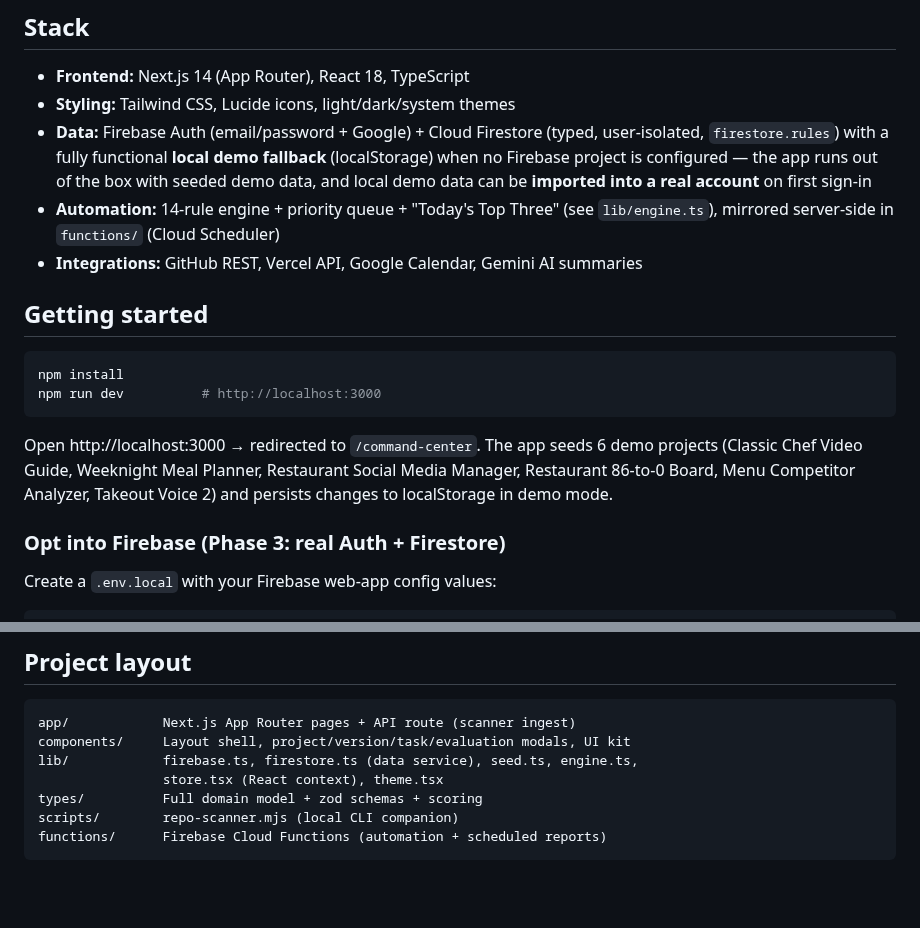
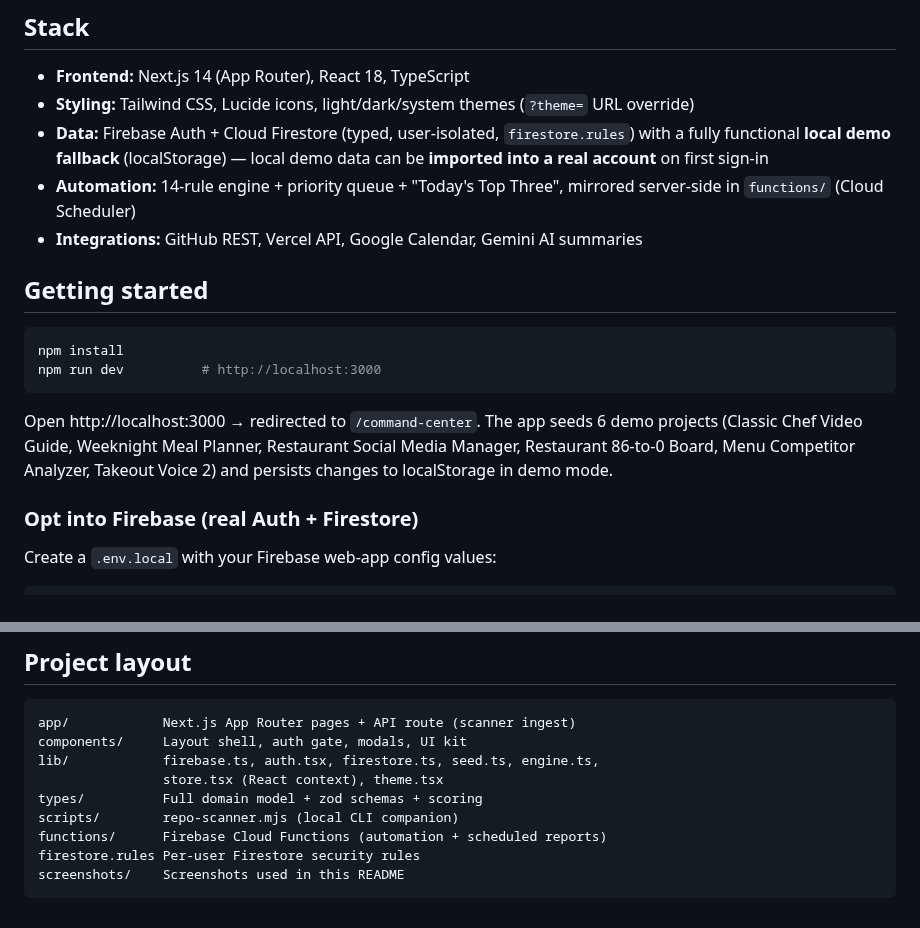
Before and after one commit to LCHEROURI/portfolio-app-freebuff, a Markdown page: README.md, 2 parts joined by grey strips. Drawn GitHub-style; blank space fills up the shorter version.

````diff
--- a/README.md
+++ b/README.md
@@ -13,14 +61,9 @@ scheduled daily/weekly reports — in one desktop-first dashboard.
 ## Stack
 
 - **Frontend:** Next.js 14 (App Router), React 18, TypeScript
-- **Styling:** Tailwind CSS, Lucide icons, light/dark/system themes
-- **Data:** Firebase Auth (email/password + Google) + Cloud Firestore (typed,
-  user-isolated, `firestore.rules`) with a fully functional **local demo
-  fallback** (localStorage) when no Firebase project is configured — the app
-  runs out of the box with seeded demo data, and local demo data can be
-  **imported into a real account** on first sign-in
-- **Automation:** 14-rule engine + priority queue + "Today's Top Three" (see
-  `lib/engine.ts`), mirrored server-side in `functions/` (Cloud Scheduler)
+- **Styling:** Tailwind CSS, Lucide icons, light/dark/system themes (`?theme=` URL override)
+- **Data:** Firebase Auth + Cloud Firestore (typed, user-isolated, `firestore.rules`) with a fully functional **local demo fallback** (localStorage) — local demo data can be **imported into a real account** on first sign-in
+- **Automation:** 14-rule engine + priority queue + "Today's Top Three", mirrored server-side in `functions/` (Cloud Scheduler)
 - **Integrations:** GitHub REST, Vercel API, Google Calendar, Gemini AI summaries
 
 ## Getting started
@@ -35,7 +78,7 @@ demo projects (Classic Chef Video Guide, Weeknight Meal Planner, Restaurant
 Social Media Manager, Restaurant 86-to-0 Board, Menu Competitor Analyzer,
 Takeout Voice 2) and persists changes to localStorage in demo mode.
 
-### Opt into Firebase (Phase 3: real Auth + Firestore)
+### Opt into Firebase (real Auth + Firestore)
 
 Create a `.env.local` with your Firebase web-app config values:
 
@@ -119,10 +162,12 @@ Overall = 0.15·UI + 0.20·Features + 0.15·Code + 0.15·Stability + 0.10·Perf
 
 ```
 app/            Next.js App Router pages + API route (scanner ingest)
-components/     Layout shell, project/version/task/evaluation modals, UI kit
-lib/            firebase.ts, firestore.ts (data service), seed.ts, engine.ts,
+components/     Layout shell, auth gate, modals, UI kit
+lib/            firebase.ts, auth.tsx, firestore.ts, seed.ts, engine.ts,
                 store.tsx (React context), theme.tsx
 types/          Full domain model + zod schemas + scoring
 scripts/        repo-scanner.mjs (local CLI companion)
 functions/      Firebase Cloud Functions (automation + scheduled reports)
+firestore.rules Per-user Firestore security rules
+screenshots/    Screenshots used in this README
 ```
````
Also changed, not shown: other parts of README.md (+57 -9 lines), screenshots/command-center-dark.png (added), screenshots/command-center.png (added), screenshots/model-comparison.png (added), screenshots/projects.png (added), 1 other file.
